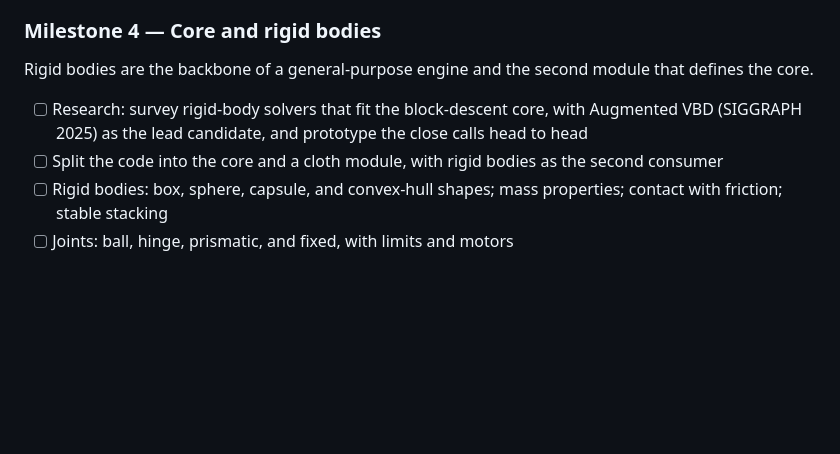
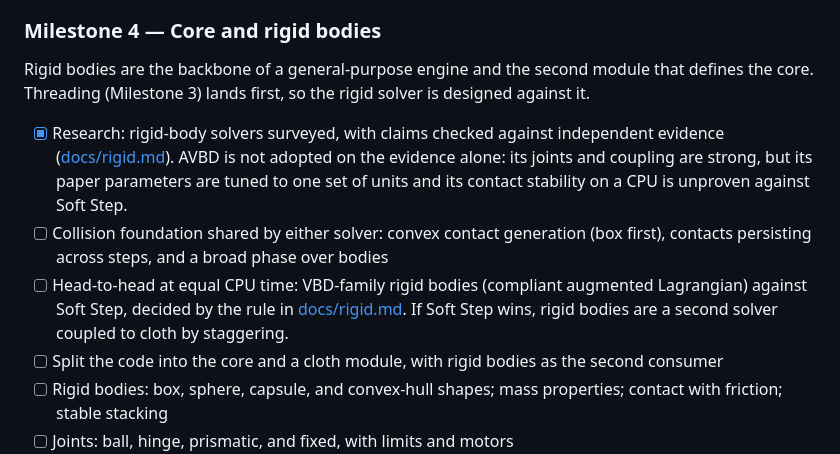
Before and after one commit to nisarsyed/silk, a Markdown page: ROADMAP.md, the part around the change. Drawn GitHub-style; blank space fills up the shorter version.

```diff
--- a/ROADMAP.md
+++ b/ROADMAP.md
@@ -97,9 +97,12 @@ Make what exists fast, in a form the future core can reuse.
 ### Milestone 4 — Core and rigid bodies
 
 Rigid bodies are the backbone of a general-purpose engine and the second
-module that defines the core.
+module that defines the core. Threading (Milestone 3) lands first, so the
+rigid solver is designed against it.
 
-- [ ] Research: survey rigid-body solvers that fit the block-descent core, with Augmented VBD (SIGGRAPH 2025) as the lead candidate, and prototype the close calls head to head
+- [x] Research: rigid-body solvers surveyed, with claims checked against independent evidence ([docs/rigid.md](docs/rigid.md)). AVBD is not adopted on the evidence alone: its joints and coupling are strong, but its paper parameters are tuned to one set of units and its contact stability on a CPU is unproven against Soft Step.
+- [ ] Collision foundation shared by either solver: convex contact generation (box first), contacts persisting across steps, and a broad phase over bodies
+- [ ] Head-to-head at equal CPU time: VBD-family rigid bodies (compliant augmented Lagrangian) against Soft Step, decided by the rule in [docs/rigid.md](docs/rigid.md#proposed-experiment). If Soft Step wins, rigid bodies are a second solver coupled to cloth by staggering.
 - [ ] Split the code into the core and a cloth module, with rigid bodies as the second consumer
 - [ ] Rigid bodies: box, sphere, capsule, and convex-hull shapes; mass properties; contact with friction; stable stacking
 - [ ] Joints: ball, hinge, prismatic, and fixed, with limits and motors
```
Also changed, not shown: docs/rigid.md (added, +236 -0 lines).
